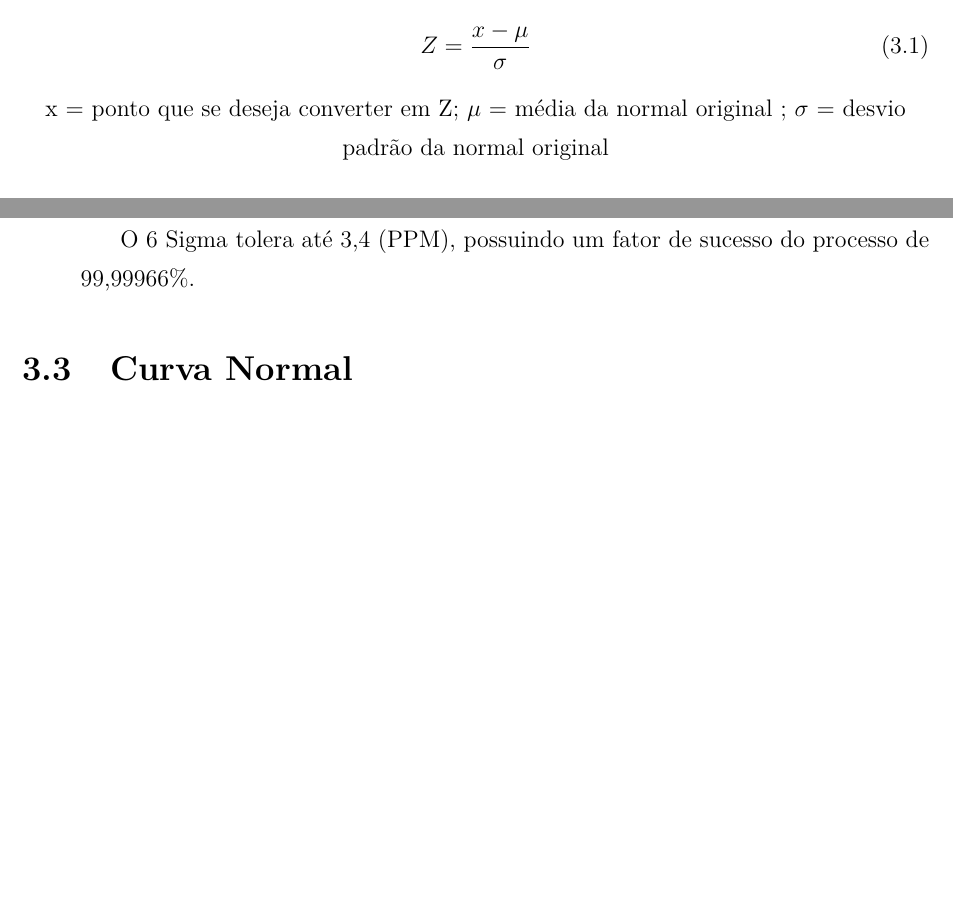
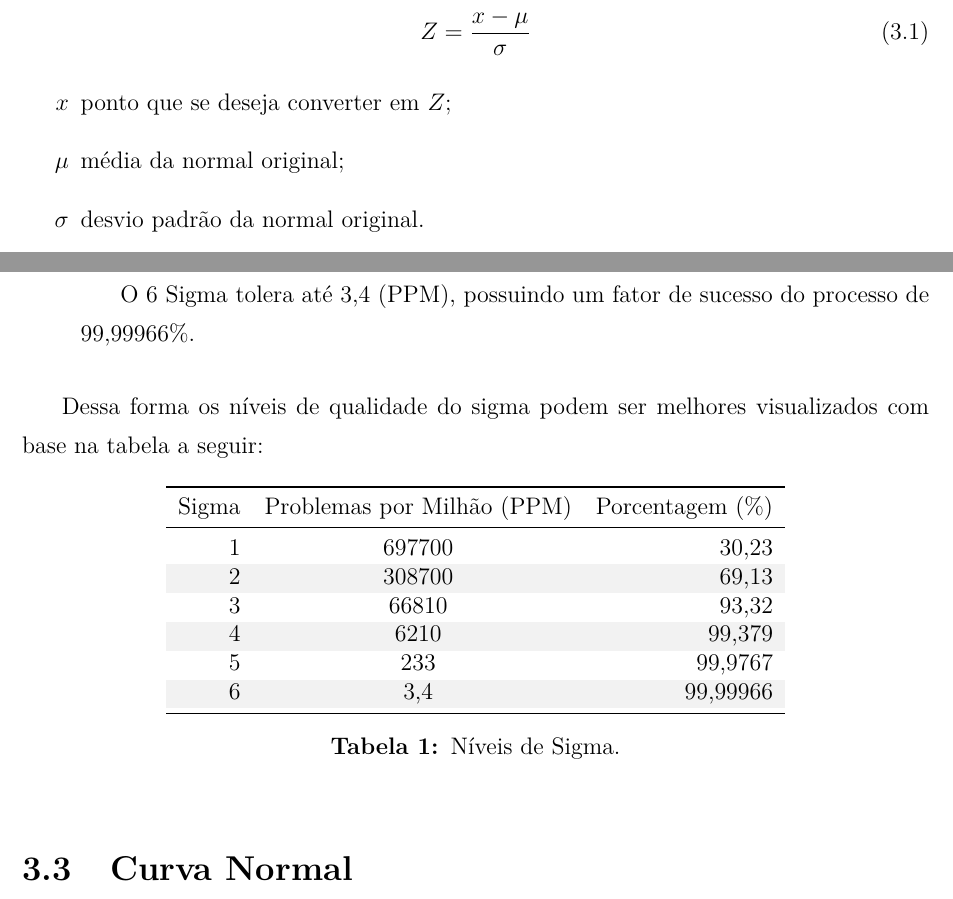
Before and after one commit to VictorCarlquist/SixSigma, a LaTeX document (SixSigma.tex): two parts of pages 10 and 11 of 15 before the commit and two parts of pages 12 and 13 of 17 after it, joined at a grey line, cut so that both start at the same text, the shorter picture padded with empty space. The pictures show the PDF file SixSigma.pdf that the author committed with the source.

Commit message:
Modificações no arquivo Base. Criacao da tabela de sigma. Lista de Figuras e Lista de Tabelas.

```diff
--- a/SixSigma.tex
+++ b/SixSigma.tex
@@ -82,6 +90,30 @@
 			    \item {6 Sigma}
 			        \subitem O 6 Sigma tolera até 3,4 (PPM), possuindo um fator de sucesso do processo de 99,99966\%.
 			\end{itemize}
+
+			Dessa forma os níveis de qualidade do sigma podem ser melhores visualizados com base na tabela a seguir:
+			\begin{table}[h]
+				\centering
+				\rowcolors{2}{gray!10}{white}
+
+				\begin{tabular}{rcr}
+					\toprule
+					Sigma & Problemas por Milhão (PPM) & Porcentagem (\%) \\
+					\midrule
+					 1 & 697700	& 30,23 	\\
+					 2 & 308700 & 69,13 	\\
+					 3 & 66810 	& 93,32 	\\
+					 4 & 6210 	& 99,379 	\\
+					 5 & 233 	& 99,9767 	\\
+					 6 & 3,4 	& 99,99966 	\\
+					\bottomrule
+				\end{tabular}
+
+				\label{tab_niveisSigma}
+				\caption{Níveis de Sigma.}
+
+			\end{table}
+
 		\section {Curva Normal}
 
 		\section {Vantagens do 6 Sigma}
```
Also changed, not shown: Base.tex (+48 -19 lines), SixSigma.pdf, SixSigma.tex (10 more changed lines), 6 other files.
